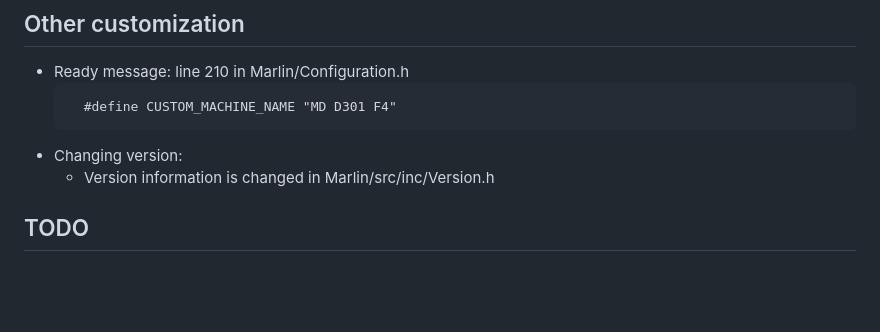
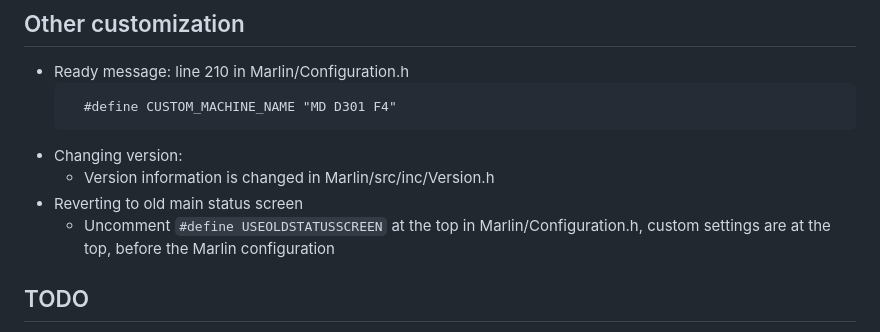
Before and after one commit to JustLeader69420/mmx-marlin-custom, a Markdown page: README.md, the part around the change. Rendered like a GitHub page; blank space fills up the shorter version.

````diff
--- a/README.md
+++ b/README.md
@@ -59,6 +59,8 @@ These are my edits of the MMX firmware, enjoy.
    ```
 - Changing version:
   - Version information is changed in Marlin/src/inc/Version.h
+- Reverting to old main status screen
+  - Uncomment `#define USEOLDSTATUSSCREEN` at the top in Marlin/Configuration.h, custom settings are at the top, before the Marlin configuration
 
 ## TODO
  - Try to fix weird font when Czech language
````
